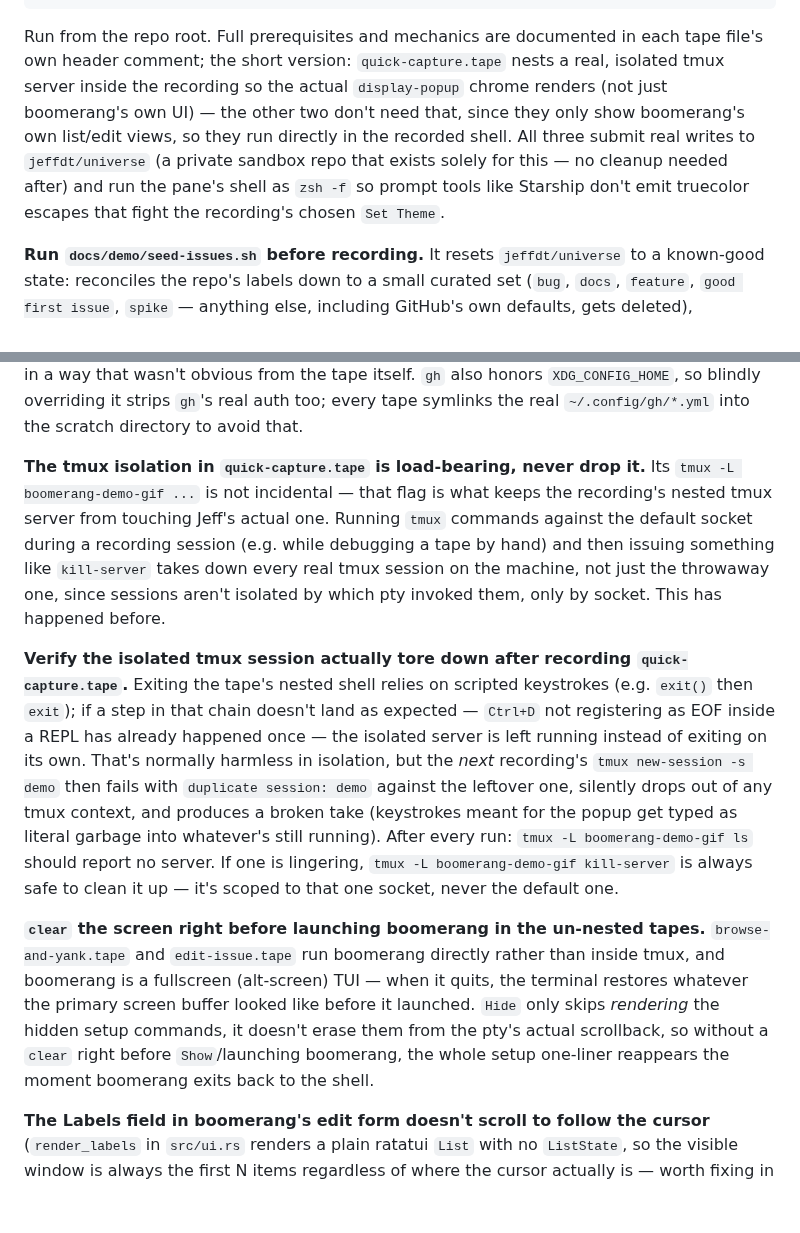
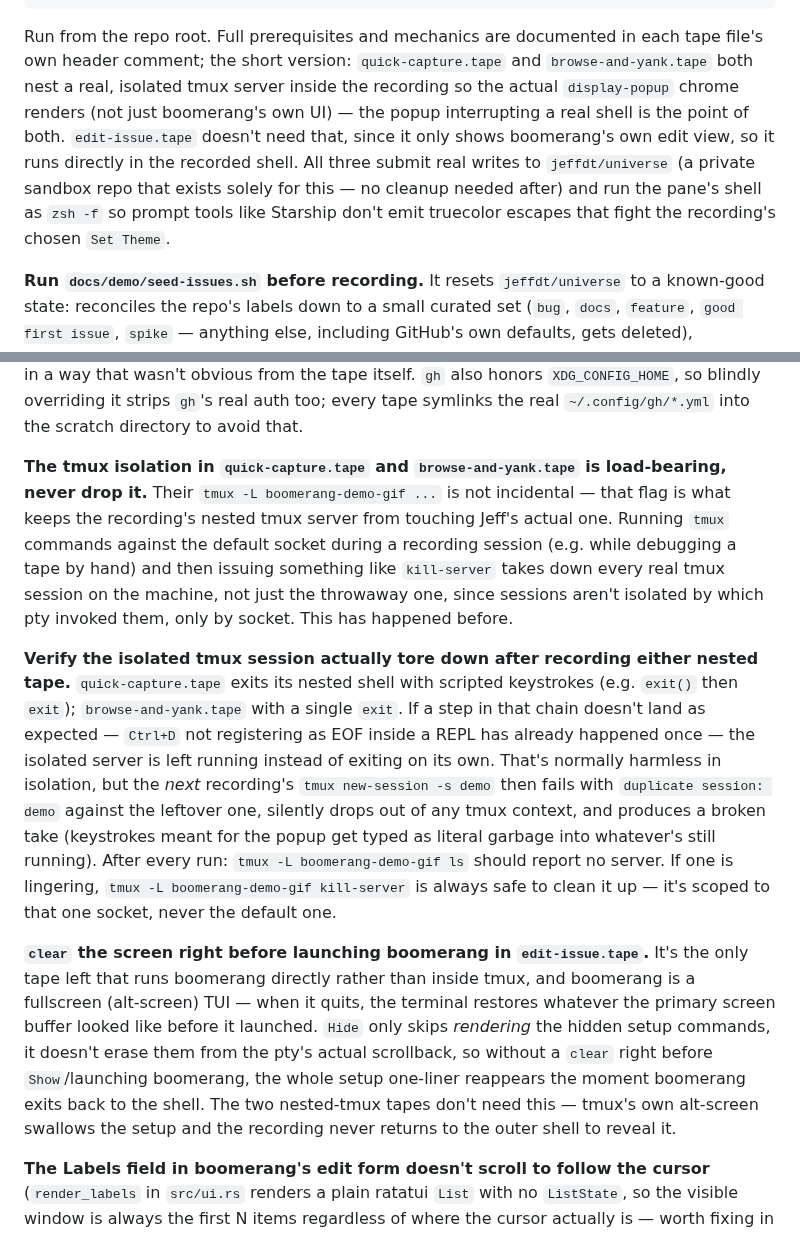
Before and after one commit to jeffdt/boomerang, a Markdown page: AGENTS.md, 2 parts joined by grey strips. GitHub-like rendering; blank space fills up the shorter version.

Commit message:
Make browse-and-yank.gif show the popup interrupting a real prompt
Rewrites the recording around the real usage pattern: mid-typed claude -p
command, pop the picker open to grab an issue number, browse a bit before
settling on one, yank, and let the popup close back into the still-waiting
shell to finish the command. Mirrors quick-capture.tape's nested-tmux
pattern so the actual display-popup chrome renders instead of just
boomerang's own list view.

Cuts the multi-select beat that was in the previous version - it diluted
the single-lookup story and can get its own dedicated recording later.

Co-Authored-By: Claude Sonnet 5 <noreply@anthropic.com>
Claude-Session: https://claude.ai/code/session_01JrcjoKpb79wDG72zXyePpo

```diff
--- a/AGENTS.md
+++ b/AGENTS.md
@@ -123,14 +123,15 @@ vhs docs/demo/edit-issue.tape
 
 Run from the repo root. Full prerequisites and mechanics are documented in
 each tape file's own header comment; the short version: `quick-capture.tape`
-nests a real, isolated tmux server inside the recording so the actual
-`display-popup` chrome renders (not just boomerang's own UI) — the other two
-don't need that, since they only show boomerang's own list/edit views, so
-they run directly in the recorded shell. All three submit real writes to
-`jeffdt/universe` (a private sandbox repo that exists solely for this — no
-cleanup needed after) and run the pane's shell as `zsh -f` so prompt tools
-like Starship don't emit truecolor escapes that fight the recording's
-chosen `Set Theme`.
+and `browse-and-yank.tape` both nest a real, isolated tmux server inside the
+recording so the actual `display-popup` chrome renders (not just
+boomerang's own UI) — the popup interrupting a real shell is the point of
+both. `edit-issue.tape` doesn't need that, since it only shows boomerang's
+own edit view, so it runs directly in the recorded shell. All three submit
+real writes to `jeffdt/universe` (a private sandbox repo that exists solely
+for this — no cleanup needed after) and run the pane's shell as `zsh -f` so
+prompt tools like Starship don't emit truecolor escapes that fight the
+recording's chosen `Set Theme`.
 
 **Run `docs/demo/seed-issues.sh` before recording.** It resets
 `jeffdt/universe` to a known-good state: reconciles the repo's labels down
@@ -158,21 +159,23 @@ honors `XDG_CONFIG_HOME`, so blindly overriding it strips `gh`'s real auth
 too; every tape symlinks the real `~/.config/gh/*.yml` into the scratch
 directory to avoid that.
 
-**The tmux isolation in `quick-capture.tape` is load-bearing, never drop
-it.** Its `tmux -L boomerang-demo-gif ...` is not incidental — that flag is
-what keeps the recording's nested tmux server from touching Jeff's actual
-one. Running `tmux` commands against the default socket during a recording
-session (e.g. while debugging a tape by hand) and then issuing something
-like `kill-server` takes down every real tmux session on the machine, not
-just the throwaway one, since sessions aren't isolated by which pty invoked
-them, only by socket. This has happened before.
+**The tmux isolation in `quick-capture.tape` and `browse-and-yank.tape` is
+load-bearing, never drop it.** Their `tmux -L boomerang-demo-gif ...` is not
+incidental — that flag is what keeps the recording's nested tmux server
+from touching Jeff's actual one. Running `tmux` commands against the
+default socket during a recording session (e.g. while debugging a tape by
+hand) and then issuing something like `kill-server` takes down every real
+tmux session on the machine, not just the throwaway one, since sessions
+aren't isolated by which pty invoked them, only by socket. This has
+happened before.
 
 **Verify the isolated tmux session actually tore down after recording
-`quick-capture.tape`.** Exiting the tape's nested shell relies on scripted
-keystrokes (e.g. `exit()` then `exit`); if a step in that chain doesn't land
-as expected — `Ctrl+D` not registering as EOF inside a REPL has already
-happened once — the isolated server is left running instead of exiting on
-its own. That's normally harmless in isolation, but the *next* recording's
+either nested tape.** `quick-capture.tape` exits its nested shell with
+scripted keystrokes (e.g. `exit()` then `exit`); `browse-and-yank.tape`
+with a single `exit`. If a step in that chain doesn't land as expected —
+`Ctrl+D` not registering as EOF inside a REPL has already happened once —
+the isolated server is left running instead of exiting on its own. That's
+normally harmless in isolation, but the *next* recording's
 `tmux new-session -s demo` then fails with `duplicate session: demo`
 against the leftover one, silently drops out of any tmux context, and
 produces a broken take (keystrokes meant for the popup get typed as literal
@@ -181,14 +184,16 @@ garbage into whatever's still running). After every run:
 lingering, `tmux -L boomerang-demo-gif kill-server` is always safe to clean
 it up — it's scoped to that one socket, never the default one.
 
-**`clear` the screen right before launching boomerang in the un-nested
-tapes.** `browse-and-yank.tape` and `edit-issue.tape` run boomerang directly
-rather than inside tmux, and boomerang is a fullscreen (alt-screen) TUI —
-when it quits, the terminal restores whatever the primary screen buffer
-looked like before it launched. `Hide` only skips *rendering* the hidden
-setup commands, it doesn't erase them from the pty's actual scrollback, so
-without a `clear` right before `Show`/launching boomerang, the whole setup
-one-liner reappears the moment boomerang exits back to the shell.
+**`clear` the screen right before launching boomerang in `edit-issue.tape`.**
+It's the only tape left that runs boomerang directly rather than inside
+tmux, and boomerang is a fullscreen (alt-screen) TUI — when it quits, the
+terminal restores whatever the primary screen buffer looked like before it
+launched. `Hide` only skips *rendering* the hidden setup commands, it
+doesn't erase them from the pty's actual scrollback, so without a `clear`
+right before `Show`/launching boomerang, the whole setup one-liner
+reappears the moment boomerang exits back to the shell. The two nested-tmux
+tapes don't need this — tmux's own alt-screen swallows the setup and the
+recording never returns to the outer shell to reveal it.
 
 **The Labels field in boomerang's edit form doesn't scroll to follow the
 cursor** (`render_labels` in `src/ui.rs` renders a plain ratatui `List` with
```
Also changed, not shown: README.md (+2 -2 lines), docs/images/browse-and-yank.gif, 3 other files.
